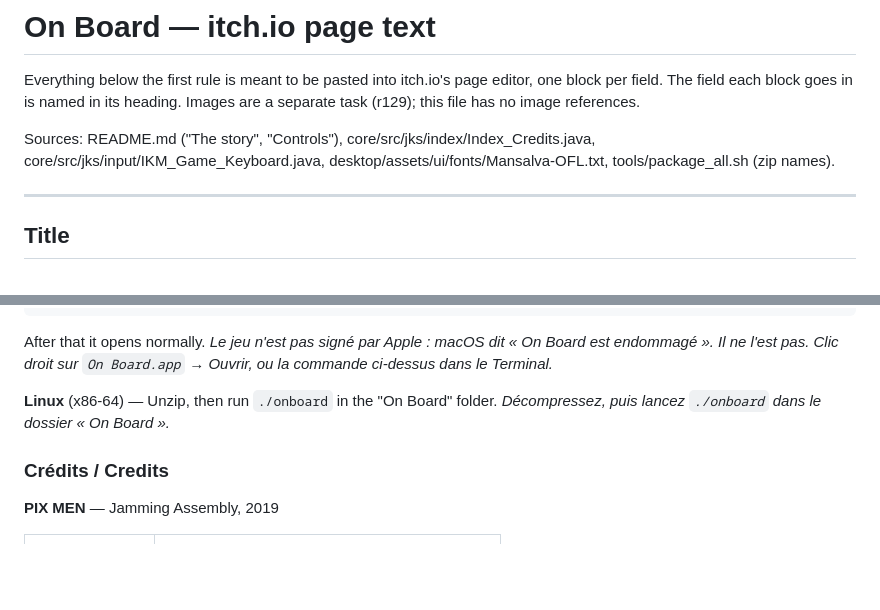
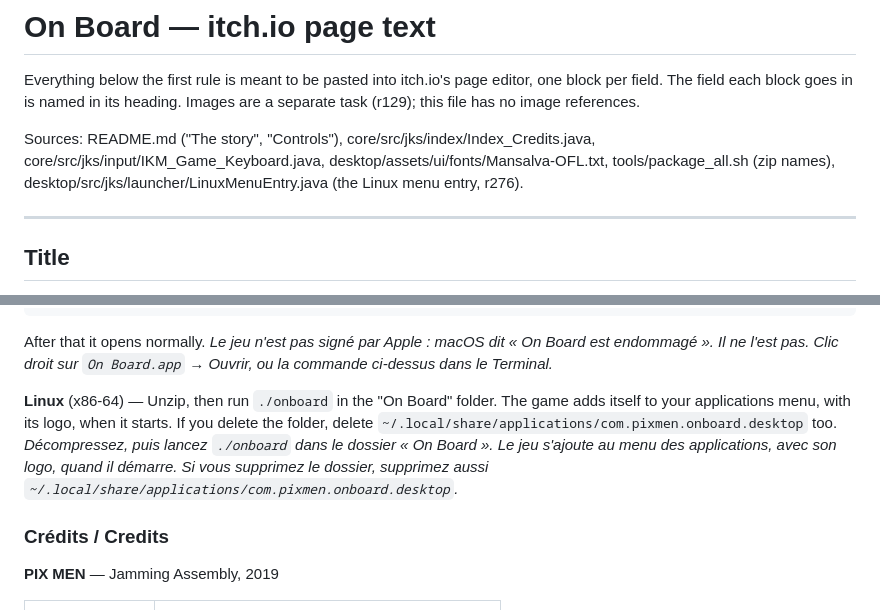
Before and after one commit to JavaKhanStudio/OnBoard_GJ_2019, a Markdown page: docs/itch/page.md, 2 parts joined by grey strips. Rendered like a GitHub page; blank space fills up the shorter version.

Commit message:
The itch page tells Linux players the game adds itself to their app menu (atelier r277)
Since r276 the packaged Linux game writes ~/.local/share/applications/com.pixmen.onboard.desktop
at each start. The drive README said so; the itch page's Linux install paragraph, which is
what a player reads before running it, now says so too, in English and French, with the file
to delete along with the folder.

Co-Authored-By: Claude Opus 5.5 <noreply@anthropic.com>
Persona: Iris Letrain
Session: iris-fedora-onboard-111

```diff
--- a/docs/itch/page.md
+++ b/docs/itch/page.md
@@ -6,7 +6,8 @@ per field. The field each block goes in is named in its heading. Images are a se
 
 Sources: README.md ("The story", "Controls"), core/src/jks/index/Index_Credits.java,
 core/src/jks/input/IKM_Game_Keyboard.java, desktop/assets/ui/fonts/Mansalva-OFL.txt,
-tools/package_all.sh (zip names).
+tools/package_all.sh (zip names), desktop/src/jks/launcher/LinuxMenuEntry.java (the Linux
+menu entry, r276).
 
 ---
 
@@ -114,8 +115,12 @@ After that it opens normally.
 *Le jeu n'est pas signé par Apple : macOS dit « On Board est endommagé ». Il ne l'est pas.
 Clic droit sur `On Board.app` → Ouvrir, ou la commande ci-dessus dans le Terminal.*
 
-**Linux** (x86-64) — Unzip, then run `./onboard` in the "On Board" folder.
-*Décompressez, puis lancez `./onboard` dans le dossier « On Board ».*
+**Linux** (x86-64) — Unzip, then run `./onboard` in the "On Board" folder. The game adds
+itself to your applications menu, with its logo, when it starts. If you delete the folder,
+delete `~/.local/share/applications/com.pixmen.onboard.desktop` too.
+*Décompressez, puis lancez `./onboard` dans le dossier « On Board ». Le jeu s'ajoute au menu
+des applications, avec son logo, quand il démarre. Si vous supprimez le dossier, supprimez
+aussi `~/.local/share/applications/com.pixmen.onboard.desktop`.*
 
 ### Crédits / Credits
 
```
